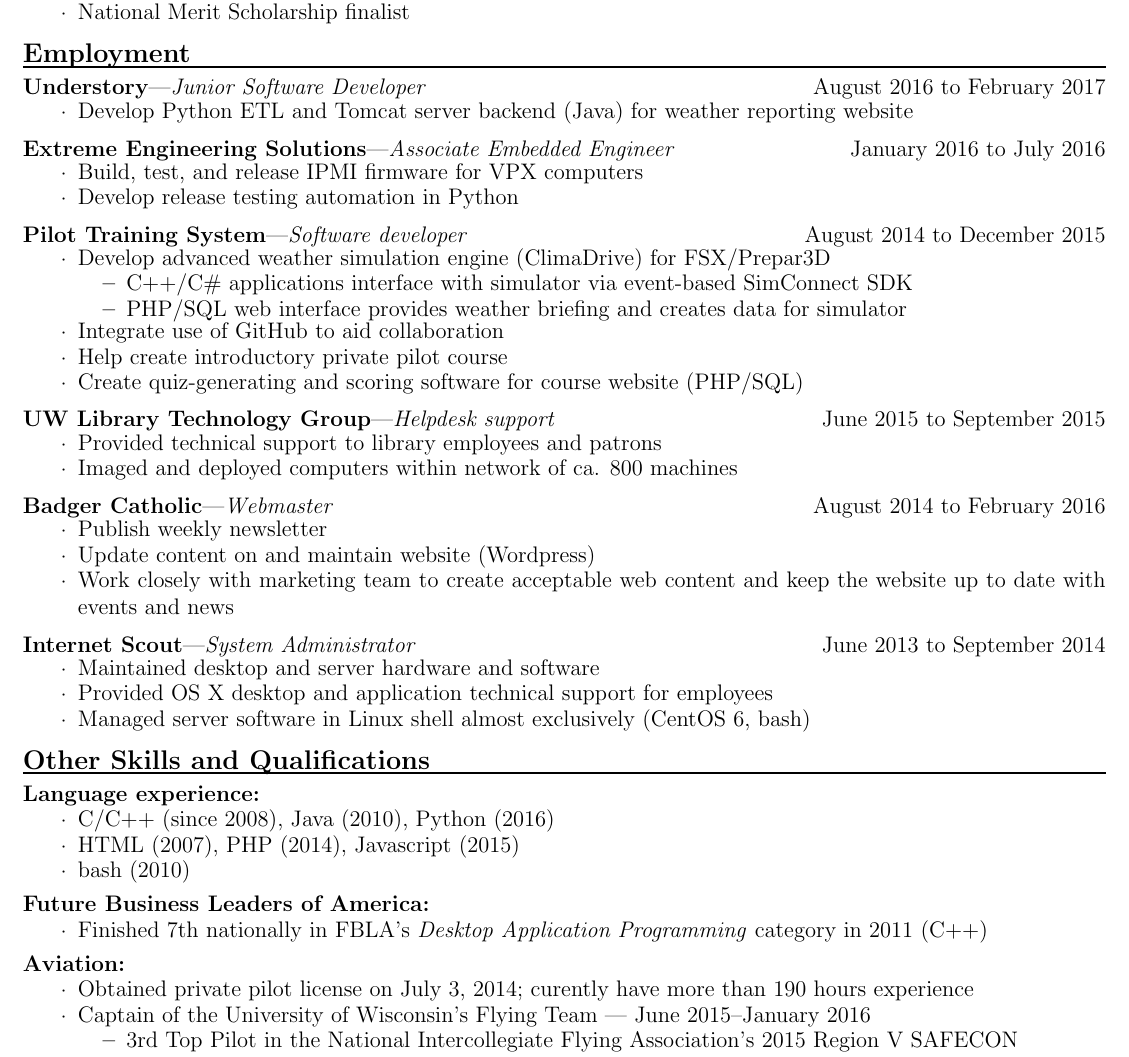
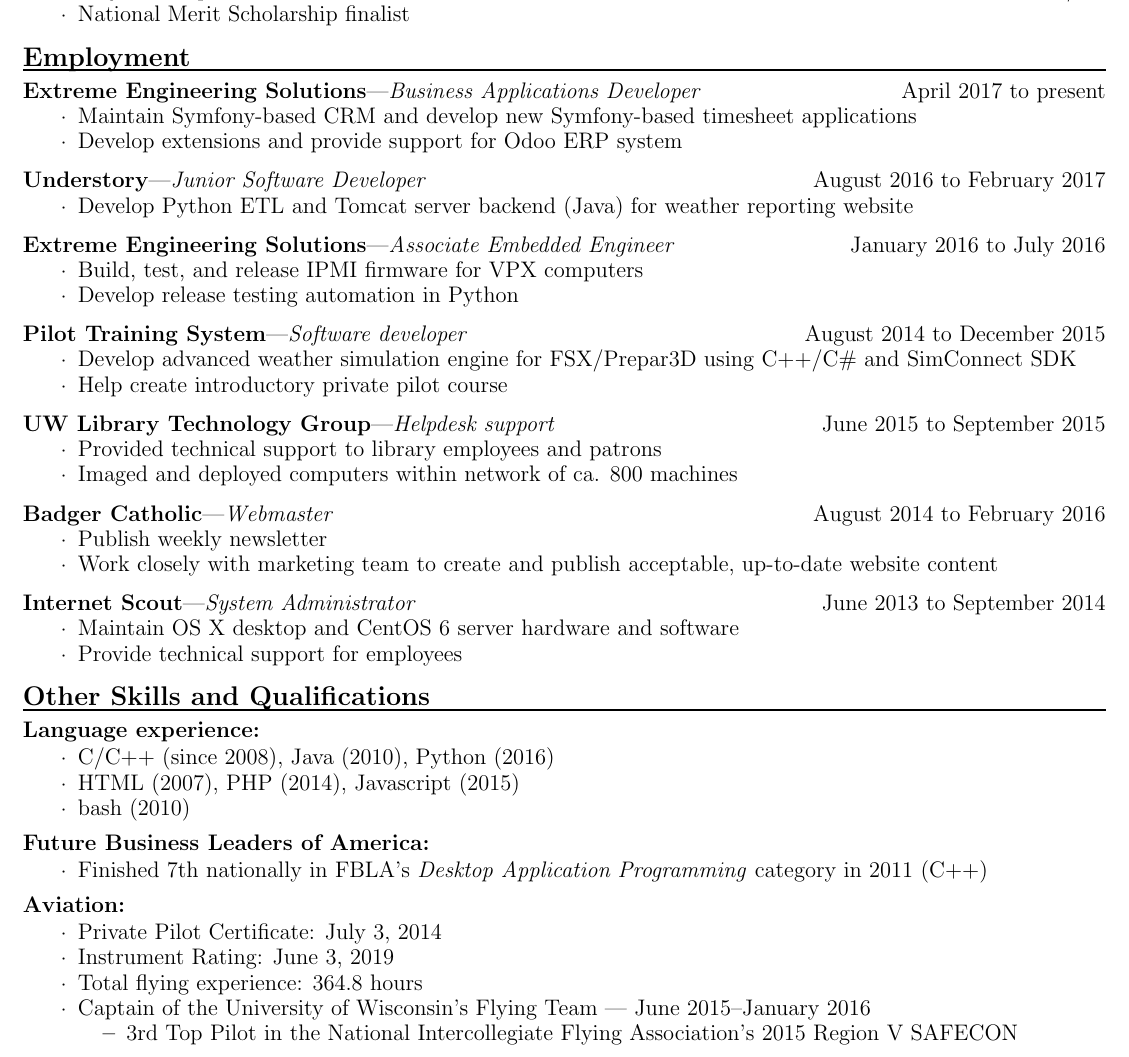
Before and after one commit to tbear2500/resume, a LaTeX CV (resume.tex): part of the page, cut so that both start at the same text. Compiled offline with pdfLaTeX.

Commit message:
Update 20190813; Add X-ES part 2 and remove unneeded details from the distant past

```diff
--- a/resume.tex
+++ b/resume.tex
@@ -104,6 +104,12 @@
 
 \begin{employment}
 
+\employer{Extreme Engineering Solutions}{Business Applications Developer}{April 2017 to present}
+\begin{details}
+    \item Maintain Symfony-based CRM and develop new Symfony-based timesheet applications
+    \item Develop extensions and provide support for Odoo ERP system
+\end{details}
+
 \employer{Understory}{Junior Software Developer}{August 2016 to February 2017}
 \begin{details}
     \item Develop Python ETL and Tomcat server backend (Java) for weather reporting website
@@ -117,15 +123,8 @@
 
 \employer{Pilot Training System}{Software developer}{August 2014 to December 2015}
 \begin{details}
-    \item Develop advanced weather simulation engine (ClimaDrive) for FSX/Prepar3D
-    \vspace{.5em}
-    \begin{details}
-        \item C++/C\# applications interface with simulator via event-based SimConnect SDK
-        \item PHP/SQL web interface provides weather briefing and creates data for simulator
-    \end{details}
-    \item Integrate use of GitHub to aid collaboration
+    \item Develop advanced weather simulation engine for FSX/Prepar3D using C++/C\# and SimConnect SDK
     \item Help create introductory private pilot course
-    \item Create quiz-generating and scoring software for course website (PHP/SQL)
 \end{details}
 
 \employer{UW Library Technology Group}{Helpdesk support}{June 2015 to September 2015}
@@ -137,15 +136,13 @@
 \employer{Badger Catholic}{Webmaster}{August 2014 to February 2016}
 \begin{details}
     \item Publish weekly newsletter
-    \item Update content on and maintain website (Wordpress)
-    \item Work closely with marketing team to create acceptable web content and keep the website up to date with events and news
+    \item Work closely with marketing team to create and publish acceptable, up-to-date website content
 \end{details}
 
 \employer{Internet Scout}{System Administrator}{June 2013 to September 2014}
 \begin{details}
-    \item Maintained desktop and server hardware and software
-    \item Provided OS X desktop and application technical support for employees
-    \item Managed server software in Linux shell almost exclusively (CentOS 6, bash)
+    \item Maintain OS X desktop and CentOS 6 server hardware and software
+    \item Provide technical support for employees
 \end{details}
 
 \end{employment}
@@ -164,7 +161,9 @@
 
 \par \textbf{Aviation:}
 \begin{details}
-    \item Obtained private pilot license on July 3, 2014; curently have more than 190 hours experience
+    \item Private Pilot Certificate: July 3, 2014
+    \item Instrument Rating: June 3, 2019
+    \item Total flying experience: 364.8 hours
     \item Captain of the University of Wisconsin's Flying Team --- June 2015--January 2016
     \vspace{.5em}
     \begin{details}
```
Also changed, not shown: resume.pdf.
